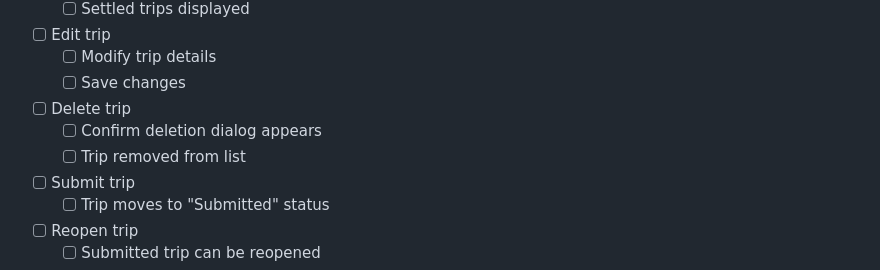
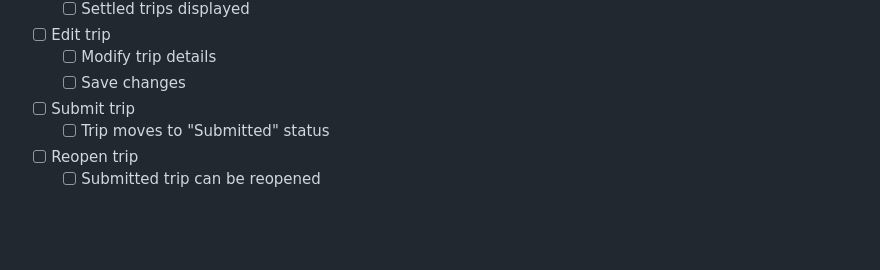
Before and after one commit to SonuSinghRajpoot/expenza, a Markdown page: TESTING_GUIDE.md, the part around the change. GitHub-like rendering; blank space fills up the shorter version.

```diff
--- a/TESTING_GUIDE.md
+++ b/TESTING_GUIDE.md
@@ -54,9 +54,6 @@ adb install build/app/outputs/flutter-apk/app-release.apk
 - [ ] Edit trip
   - [ ] Modify trip details
   - [ ] Save changes
-- [ ] Delete trip
-  - [ ] Confirm deletion dialog appears
-  - [ ] Trip removed from list
 - [ ] Submit trip
   - [ ] Trip moves to "Submitted" status
 - [ ] Reopen trip
```
Also changed, not shown: TESTING_CHECKLIST.md (+0 -6 lines).
